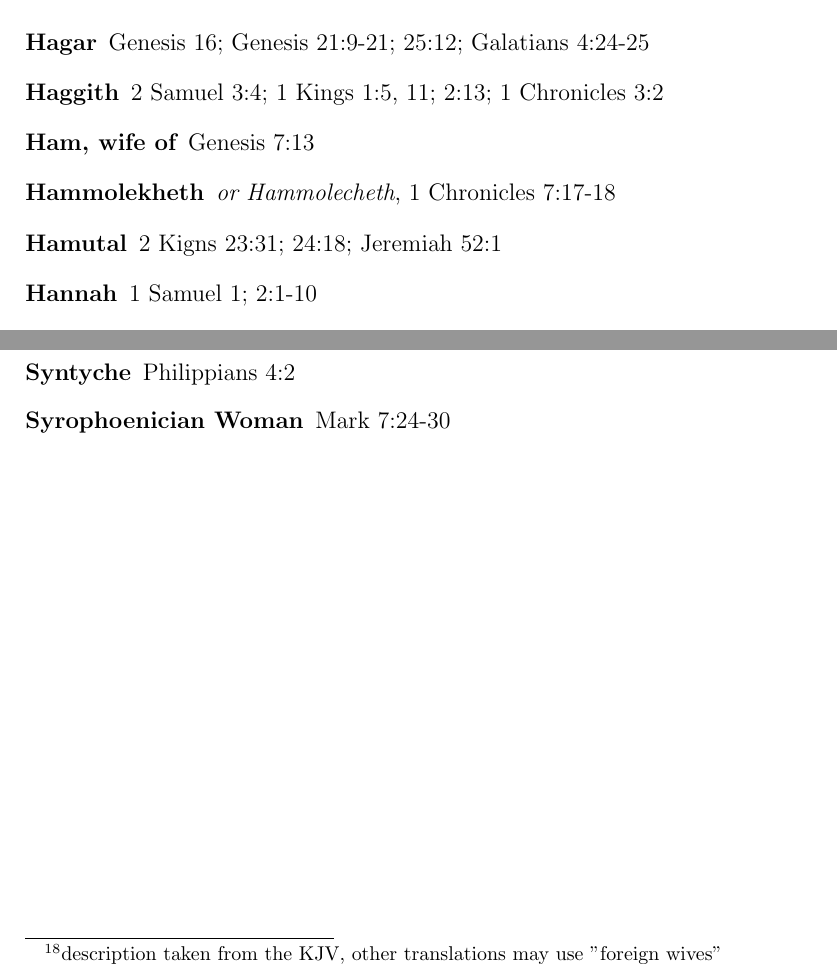
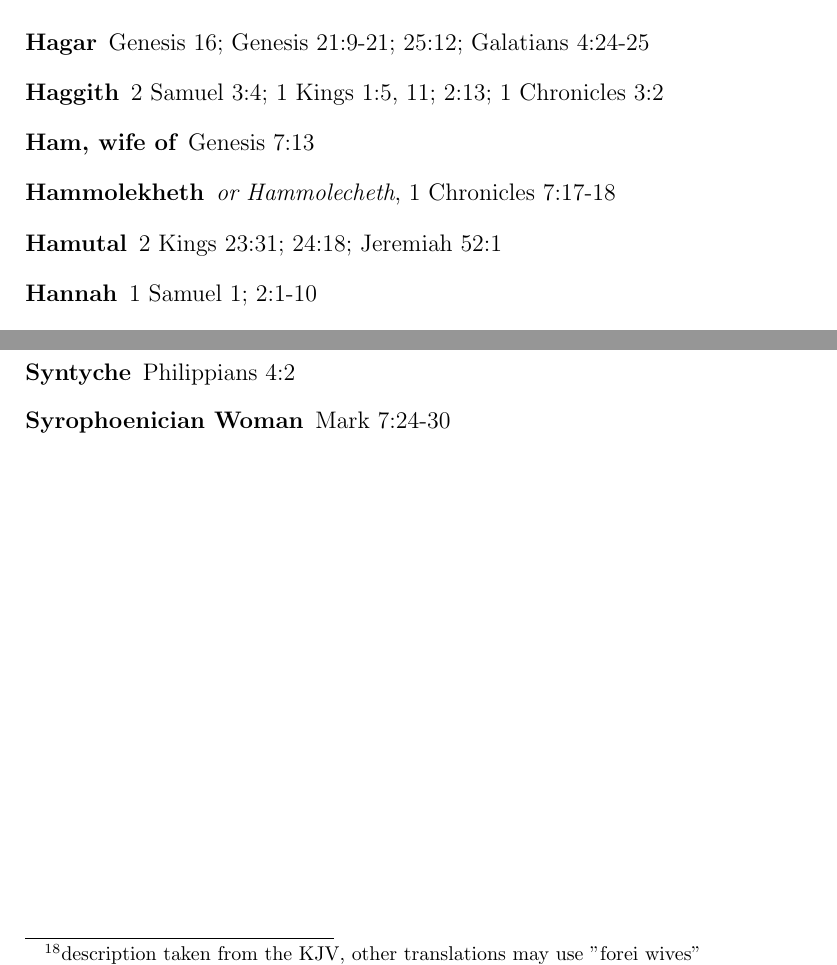
Before and after one commit to ShireeHughes/PSALMS-to-God, a LaTeX book (Women_of_God_References/women.tex): two parts of pages 13 and 28 of 36, joined at a grey line, cut so that both start at the same text. Compiled offline with pdfLaTeX.

Commit message:
Fix typo
fix typo in letter H

```diff
--- a/Women_of_God_References/women.tex
+++ b/Women_of_God_References/women.tex
@@ -154,7 +154,7 @@ I hope this resource helps you to strengthen your relationship with YHWH, encour
 	\item [Haggith] 2 Samuel 3:4; 1 Kings 1:5, 11; 2:13; 1 Chronicles 3:2
 	\item [Ham, wife of] Genesis 7:13
 	\item [Hammolekheth] \textit{or Hammolecheth}, 1 Chronicles 7:17-18
-	\item [Hamutal] 2 Kigns 23:31; 24:18; Jeremiah 52:1
+	\item [Hamutal] 2 Kings 23:31; 24:18; Jeremiah 52:1
 	\item [Hannah] 1 Samuel 1; 2:1-10
 	\item [Harlots, the two] 1 Kings 3:16-28
 	\item [Hazzelelponi] 1 Chronicles 4:3
@@ -357,7 +357,7 @@ I hope this resource helps you to strengthen your relationship with YHWH, encour
 	\item [Shunamite Woman] 2 Kings 4:8-37; 8:1-6
 	\item [Solomon, wives and concubines of] 1 Kings 11:1-8
 	\item [Strange Wives\footnotemark{}] Nehemiah 13:23-28
-	\footnotetext{description taken from the KJV, other translations may use "foreign wives"}
+	\footnotetext{description taken from the KJV, other translations may use "forei wives"}
 	\item [Susanna] Luke 8:1-3
 	\item [Syntyche] Philippians 4:2
 	\item [Syrophoenician Woman] Mark 7:24-30
```
Also changed, not shown: Women_of_God_References/women.pdf.
